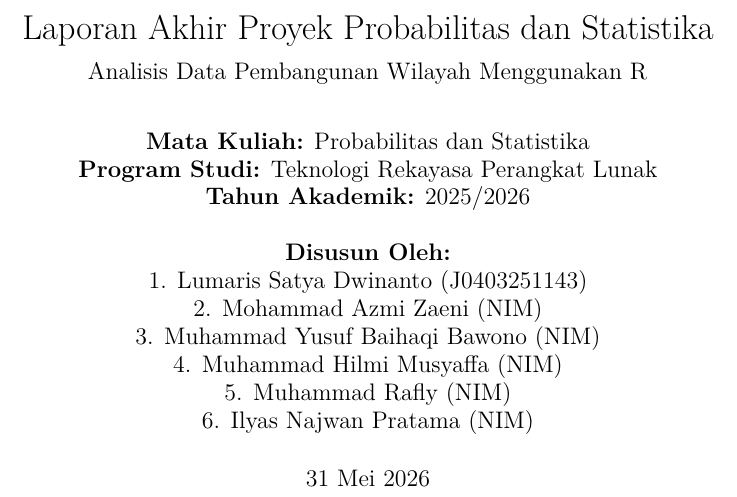
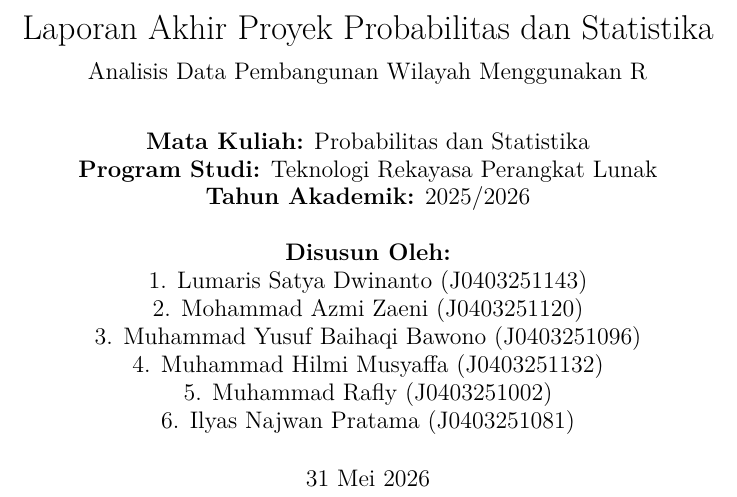
Before and after one commit to aristhekid/Project-Probstat, an R Markdown document (dokumen/laporan_probstat.Rmd): part of page 1 of 9, cut so that both start at the same text. Rendered offline with R 4.5, knitr and Pandoc, then LaTeX, with nearby package versions.

Commit message:
tambah NIM

```diff
--- a/dokumen/laporan_probstat.Rmd
+++ b/dokumen/laporan_probstat.Rmd
@@ -8,11 +8,11 @@ author: |
   |
   | **Disusun Oleh:**
   | 1. Lumaris Satya Dwinanto (J0403251143)
-  | 2. Mohammad Azmi Zaeni (NIM)
-  | 3. Muhammad Yusuf Baihaqi Bawono (NIM)
-  | 4. Muhammad Hilmi Musyaffa (NIM)
-  | 5. Muhammad Rafly (NIM)
-  | 6. Ilyas Najwan Pratama (NIM)
+  | 2. Mohammad Azmi Zaeni (J0403251120)
+  | 3. Muhammad Yusuf Baihaqi Bawono (J0403251096)
+  | 4. Muhammad Hilmi Musyaffa (J0403251132)
+  | 5. Muhammad Rafly (J0403251002)
+  | 6. Ilyas Najwan Pratama (J0403251081)
 date: "31 Mei 2026"
 output: pdf_document
 ---
```
